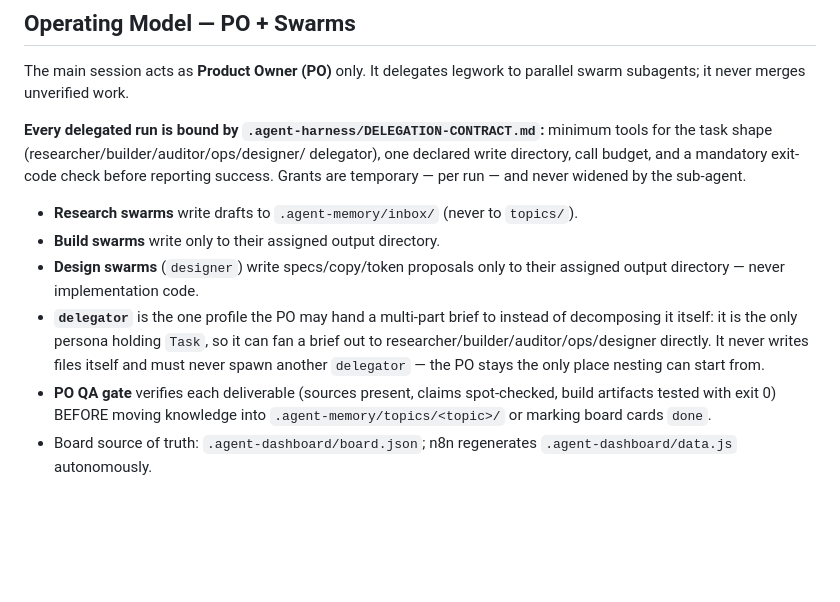
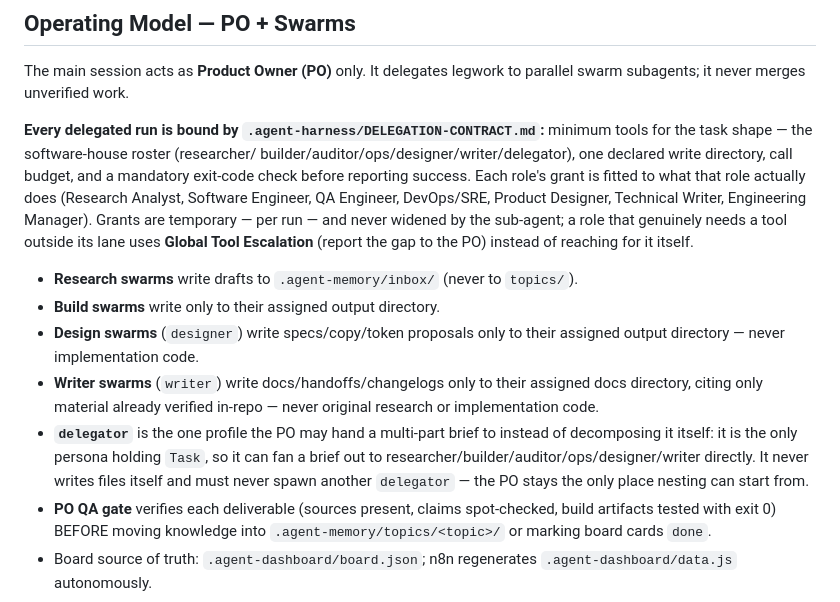
Before and after one commit to GRITui/grit-lifelong-ai-skills, a Markdown page: .agent-harness/INSTRUCTIONS.md, the part around the change. Rendered like a GitHub page; blank space fills up the shorter version.

```diff
--- a/.agent-harness/INSTRUCTIONS.md
+++ b/.agent-harness/INSTRUCTIONS.md
@@ -66,20 +66,28 @@ The main session acts as **Product Owner (PO)** only. It delegates legwork to
 parallel swarm subagents; it never merges unverified work.
 
 **Every delegated run is bound by `.agent-harness/DELEGATION-CONTRACT.md`:**
-minimum tools for the task shape (researcher/builder/auditor/ops/designer/
-delegator), one declared write directory, call budget, and a mandatory
-exit-code check before reporting success. Grants are temporary — per run —
-and never widened by the sub-agent.
+minimum tools for the task shape — the software-house roster (researcher/
+builder/auditor/ops/designer/writer/delegator), one declared write directory,
+call budget, and a mandatory exit-code check before reporting success. Each
+role's grant is fitted to what that role actually does (Research Analyst,
+Software Engineer, QA Engineer, DevOps/SRE, Product Designer, Technical
+Writer, Engineering Manager). Grants are temporary — per run — and never
+widened by the sub-agent; a role that genuinely needs a tool outside its lane
+uses **Global Tool Escalation** (report the gap to the PO) instead of
+reaching for it itself.
 
 - **Research swarms** write drafts to `.agent-memory/inbox/` (never to `topics/`).
 - **Build swarms** write only to their assigned output directory.
 - **Design swarms** (`designer`) write specs/copy/token proposals only to their
   assigned output directory — never implementation code.
+- **Writer swarms** (`writer`) write docs/handoffs/changelogs only to their
+  assigned docs directory, citing only material already verified in-repo —
+  never original research or implementation code.
 - **`delegator`** is the one profile the PO may hand a multi-part brief to
   instead of decomposing it itself: it is the only persona holding `Task`, so
-  it can fan a brief out to researcher/builder/auditor/ops/designer directly.
-  It never writes files itself and must never spawn another `delegator` — the
-  PO stays the only place nesting can start from.
+  it can fan a brief out to researcher/builder/auditor/ops/designer/writer
+  directly. It never writes files itself and must never spawn another
+  `delegator` — the PO stays the only place nesting can start from.
 - **PO QA gate** verifies each deliverable (sources present, claims spot-checked,
   build artifacts tested with exit 0) BEFORE moving knowledge into
   `.agent-memory/topics/<topic>/` or marking board cards `done`.
```
Also changed, not shown: .agent-harness/DELEGATION-CONTRACT.md (+58 -19 lines).
